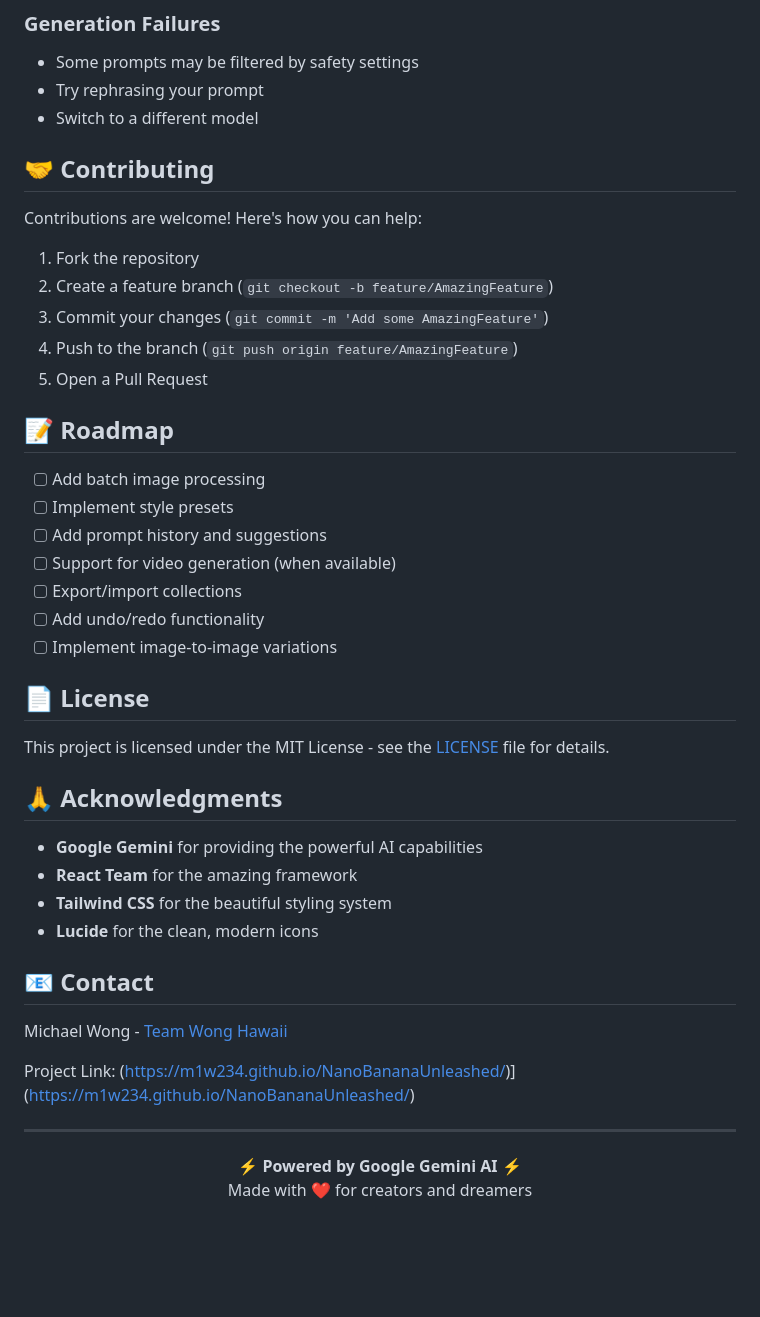
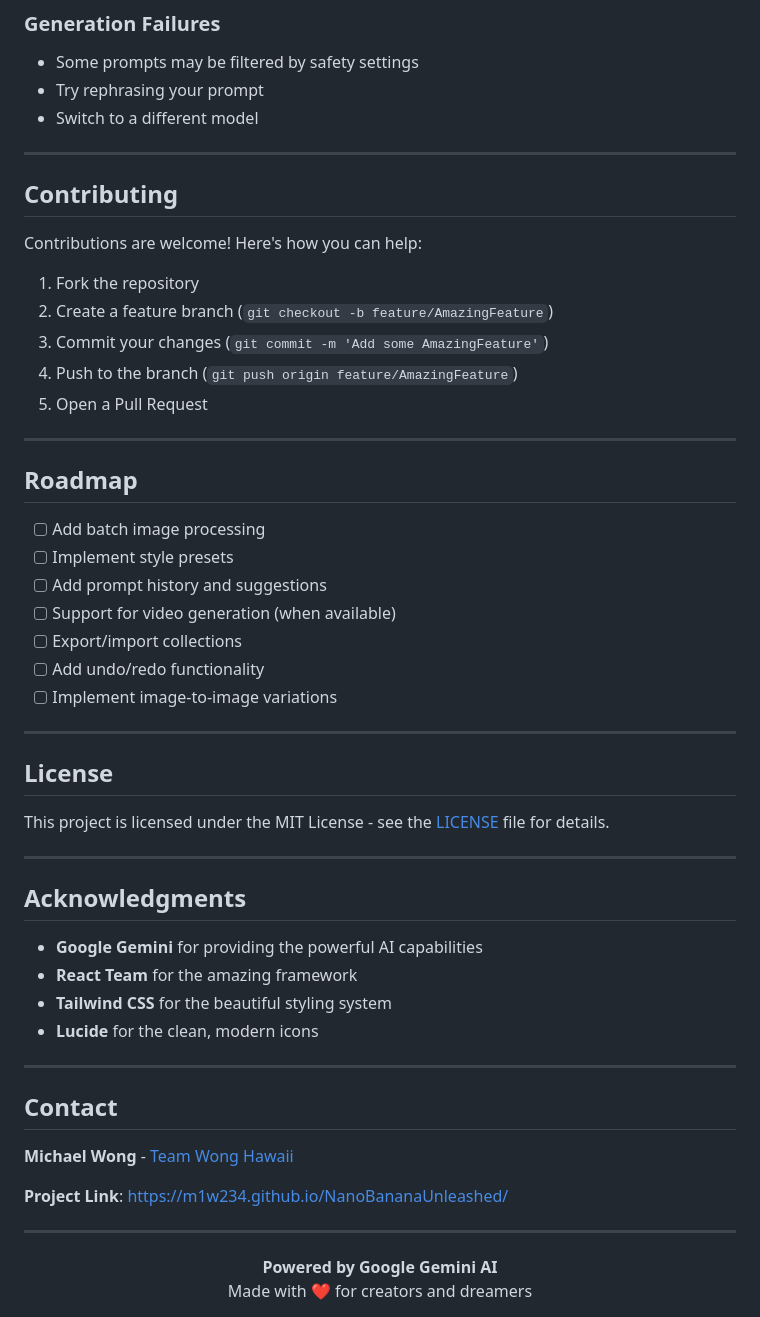
Before and after one commit to M1w234/NanoBananaUnleashed, a Markdown page: README.md, the part around one of its changes. Drawn GitHub-style; blank space fills up the shorter version.

```diff
--- a/README.md
+++ b/README.md
@@ -142,7 +162,9 @@ The application is built as a single HTML file, making it easy to customize:
 - Try rephrasing your prompt
 - Switch to a different model
 
-## 🤝 Contributing
+---
+
+## Contributing
 
 Contributions are welcome! Here's how you can help:
 
@@ -152,7 +174,9 @@ Contributions are welcome! Here's how you can help:
 4. Push to the branch (`git push origin feature/AmazingFeature`)
 5. Open a Pull Request
 
-## 📝 Roadmap
+---
+
+## Roadmap
 
 - [ ] Add batch image processing
 - [ ] Implement style presets
@@ -162,27 +186,33 @@ Contributions are welcome! Here's how you can help:
 - [ ] Add undo/redo functionality
 - [ ] Implement image-to-image variations
 
-## 📄 License
+---
+
+## License
 
 This project is licensed under the MIT License - see the [LICENSE](LICENSE) file for details.
 
-## 🙏 Acknowledgments
+---
+
+## Acknowledgments
 
 - **Google Gemini** for providing the powerful AI capabilities
 - **React Team** for the amazing framework
 - **Tailwind CSS** for the beautiful styling system
 - **Lucide** for the clean, modern icons
 
-## 📧 Contact
+---
 
-Michael Wong - [Team Wong Hawaii](https://teamwonghawaii.com)
+## Contact
 
-Project Link: (https://m1w234.github.io/NanoBananaUnleashed/)](https://m1w234.github.io/NanoBananaUnleashed/)
+**Michael Wong** - [Team Wong Hawaii](https://teamwonghawaii.com)
+
+**Project Link**: [https://m1w234.github.io/NanoBananaUnleashed/](https://m1w234.github.io/NanoBananaUnleashed/)
 
 ---
 
 <div align="center">
-  <strong>⚡ Powered by Google Gemini AI ⚡</strong>
+  <strong>Powered by Google Gemini AI</strong>
   <br>
   Made with ❤️ for creators and dreamers
 </div>
```
Also changed, not shown: other parts of README.md (+39 -19 lines).
